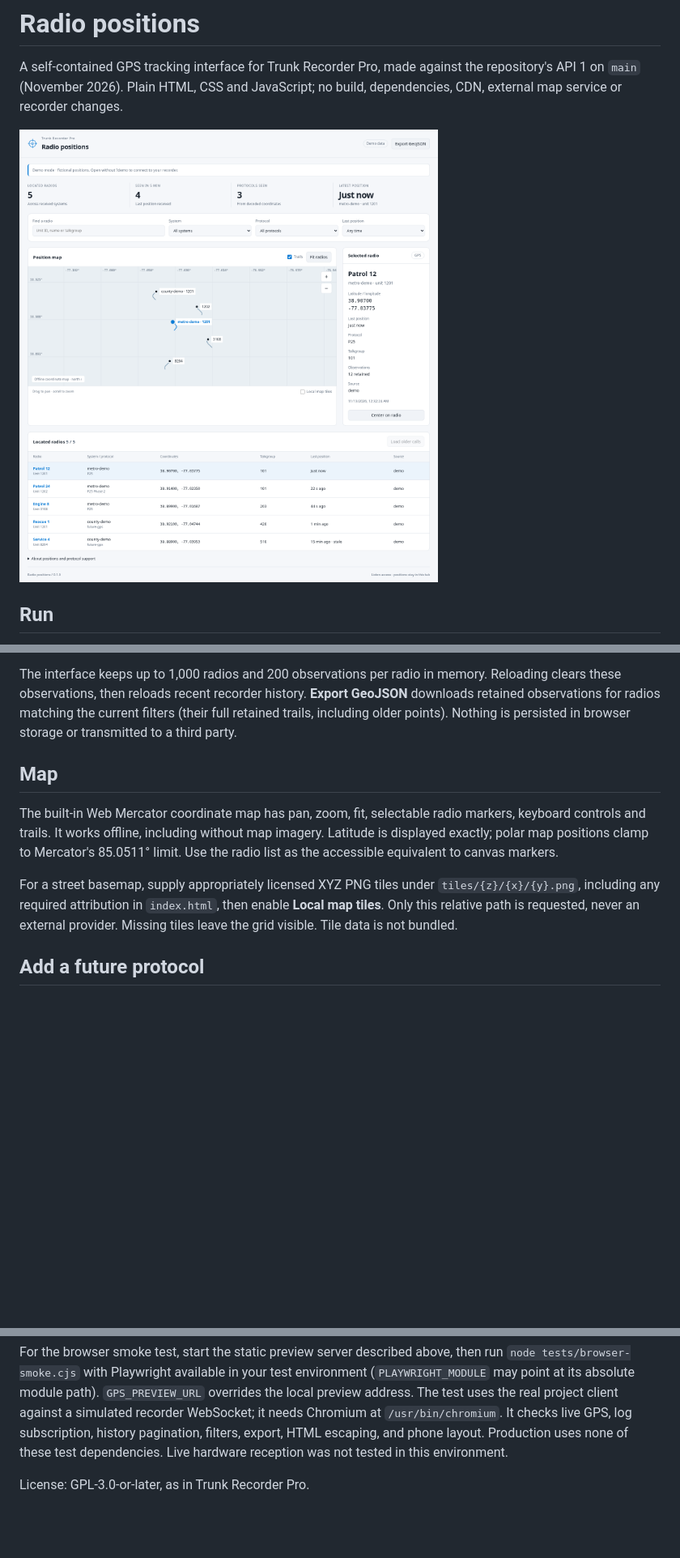
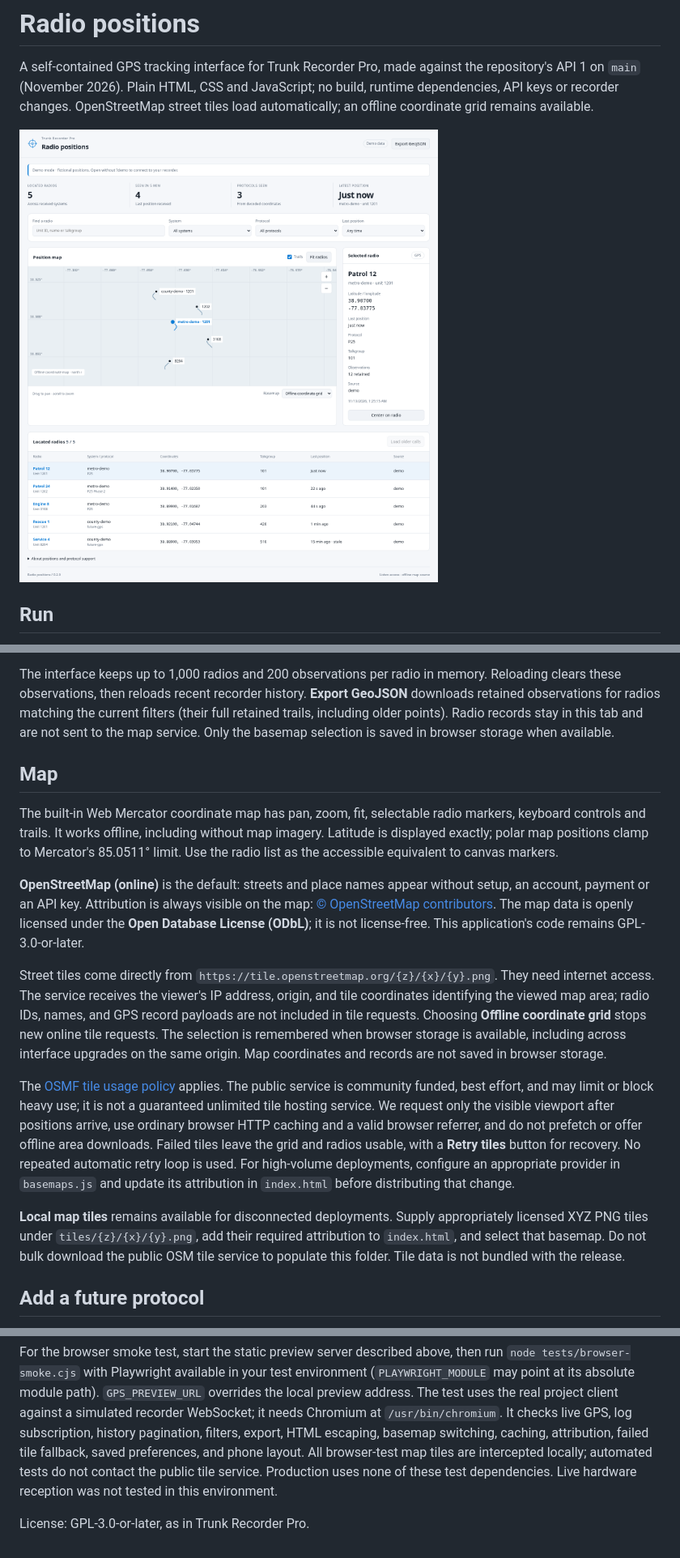
Before and after one commit to n71fs/trunk-recorder-gps-tracker, a Markdown page: README.md, 3 parts joined by grey strips. Shown at 81% size. GitHub-like rendering; pictures changed too: screenshots/desktop.png; blank space fills up the shorter version.

Commit message:
Load OpenStreetMap basemap by default with offline fallback

```diff
--- a/README.md
+++ b/README.md
@@ -2,5 +2,6 @@
 
 A self-contained GPS tracking interface for Trunk Recorder Pro, made against
 the repository's API 1 on `main` (November 2026). Plain HTML, CSS and JavaScript;
-no build, dependencies, CDN, external map service or recorder changes.
+no build, runtime dependencies, API keys or recorder changes. OpenStreetMap
+street tiles load automatically; an offline coordinate grid remains available.
 
@@ -53,8 +54,9 @@ for a transmission; archived trails cannot reconstruct fixes that were not saved
 The interface keeps up to 1,000 radios and 200 observations per radio in memory.
 Reloading clears these observations, then reloads recent recorder history.
 **Export GeoJSON** downloads retained observations for radios matching the
-current filters (their full retained trails, including older points). Nothing
-is persisted in browser storage or transmitted to a third party.
+current filters (their full retained trails, including older points). Radio
+records stay in this tab and are not sent to the map service. Only the basemap
+selection is saved in browser storage when available.
 
 ## Map
 
@@ -63,10 +65,35 @@ markers, keyboard controls and trails. It works offline, including without map
 imagery. Latitude is displayed exactly; polar map positions clamp to Mercator's
 85.0511° limit. Use the radio list as the accessible equivalent to canvas markers.
 
-For a street basemap, supply appropriately licensed XYZ PNG tiles under
-`tiles/{z}/{x}/{y}.png`, including any required attribution in `index.html`, then
-enable **Local map tiles**. Only this relative path is requested, never an
-external provider. Missing tiles leave the grid visible. Tile data is not bundled.
+**OpenStreetMap (online)** is the default: streets and place names appear
+without setup, an account, payment or an API key. Attribution is always visible
+on the map: [© OpenStreetMap contributors](https://www.openstreetmap.org/copyright).
+The map data is openly licensed under the **Open Database License (ODbL)**;
+it is not license-free. This application's code remains GPL-3.0-or-later.
+
+Street tiles come directly from `https://tile.openstreetmap.org/{z}/{x}/{y}.png`.
+They need internet access. The service receives the viewer's IP address, origin,
+and tile coordinates identifying the viewed map area; radio IDs, names, and
+GPS record payloads are not included in tile requests. Choosing **Offline
+coordinate grid** stops new online tile requests. The selection is remembered
+when browser storage is available, including across interface upgrades on the
+same origin. Map coordinates and records are not saved in browser storage.
+
+The [OSMF tile usage policy](https://operations.osmfoundation.org/policies/tiles/)
+applies. The public service is community funded, best effort, and may limit or
+block heavy use; it is not a guaranteed unlimited tile hosting service. We
+request only the visible viewport after positions arrive, use ordinary browser
+HTTP caching and a valid browser referrer, and do not prefetch or offer offline
+area downloads. Failed tiles leave the grid and radios usable, with a
+**Retry tiles** button for recovery. No repeated automatic retry loop is used.
+For high-volume deployments, configure an appropriate provider in `basemaps.js`
+and update its attribution in `index.html` before distributing that change.
+
+**Local map tiles** remains available for disconnected deployments. Supply
+appropriately licensed XYZ PNG tiles under `tiles/{z}/{x}/{y}.png`, add their
+required attribution to `index.html`, and select that basemap. Do not bulk
+download the public OSM tile service to populate this folder. Tile data is not
+bundled with the release.
 
 ## Add a future protocol
 
@@ -138,7 +165,9 @@ environment (`PLAYWRIGHT_MODULE` may point at its absolute module path).
 `GPS_PREVIEW_URL` overrides the local preview address. The test uses the real
 project client against a simulated recorder WebSocket; it needs Chromium at
 `/usr/bin/chromium`. It checks live GPS, log subscription, history pagination,
-filters, export, HTML escaping, and phone layout. Production uses none of these
+filters, export, HTML escaping, basemap switching, caching, attribution, failed
+tile fallback, saved preferences, and phone layout. All browser-test map tiles
+are intercepted locally; automated tests do not contact the public tile service. Production uses none of these
 test dependencies. Live hardware reception was not tested in this environment.
 
 License: GPL-3.0-or-later, as in Trunk Recorder Pro.
```
Also changed, not shown: other parts of README.md (+1 -1 lines), screenshots/phone.png, 8 other files.
